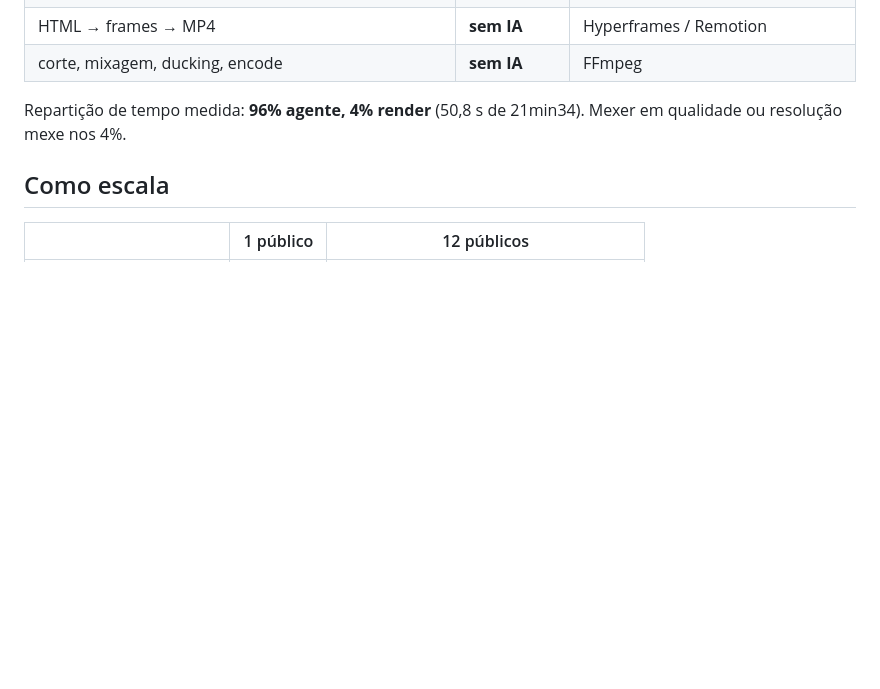
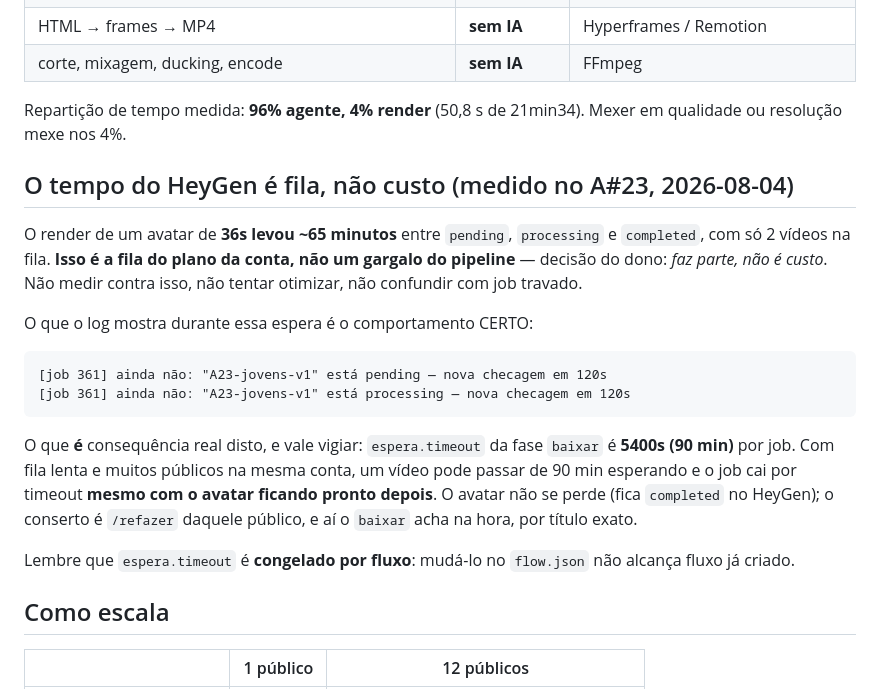
Before and after one commit to inematds/promoavatar, a Markdown page: docs/pipeline.md, the part around the change. Rendered like a GitHub page; blank space fills up the shorter version.

````diff
--- a/docs/pipeline.md
+++ b/docs/pipeline.md
@@ -33,6 +33,30 @@ Só as etapas **2** e **5** gastam modelo.
 
 Repartição de tempo medida: **96% agente, 4% render** (50,8 s de 21min34).
 Mexer em qualidade ou resolução mexe nos 4%.
+
+## O tempo do HeyGen é fila, não custo (medido no A#23, 2026-08-04)
+
+O render de um avatar de **36s levou ~65 minutos** entre `pending`,
+`processing` e `completed`, com só 2 vídeos na fila. **Isso é a fila do plano da
+conta, não um gargalo do pipeline** — decisão do dono: *faz parte, não é custo*.
+Não medir contra isso, não tentar otimizar, não confundir com job travado.
+
+O que o log mostra durante essa espera é o comportamento CERTO:
+
+```
+[job 361] ainda não: "A23-jovens-v1" está pending — nova checagem em 120s
+[job 361] ainda não: "A23-jovens-v1" está processing — nova checagem em 120s
+```
+
+O que **é** consequência real disto, e vale vigiar: `espera.timeout` da fase
+`baixar` é **5400s (90 min)** por job. Com fila lenta e muitos públicos na mesma
+conta, um vídeo pode passar de 90 min esperando e o job cai por timeout **mesmo
+com o avatar ficando pronto depois**. O avatar não se perde (fica `completed` no
+HeyGen); o conserto é `/refazer` daquele público, e aí o `baixar` acha na hora,
+por título exato.
+
+Lembre que `espera.timeout` é **congelado por fluxo**: mudá-lo no `flow.json`
+não alcança fluxo já criado.
 
 ## Como escala
 
````
Also changed, not shown: docs/layout-e-avatar.md (+12 -7 lines).
